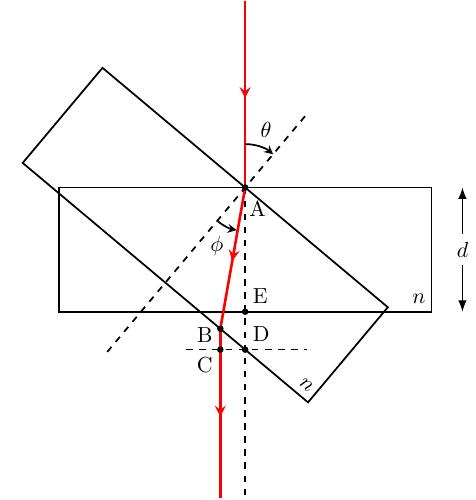
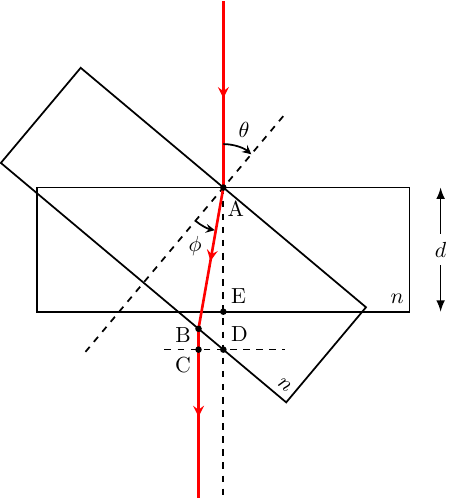
Before and after one commit to alextsagkas/Tikz-Graphics, a LaTeX figure (Optics/Refractive-Index.tex): the whole page. Compiled offline with pdfLaTeX.

Commit message:
Update Refractive-Index.tex

```diff
--- a/Optics/Refractive-Index.tex
+++ b/Optics/Refractive-Index.tex
@@ -17,11 +17,6 @@
 \tikzset{lined/.style={thick, black, dashed}}
 
 \begin{document}
-
-	\pgfdeclarelayer{background}
-	\pgfdeclarelayer{foreground}
-
-	\pgfsetlayers{foreground, main, background}
 
 	\begin{tikzpicture}
 
```
